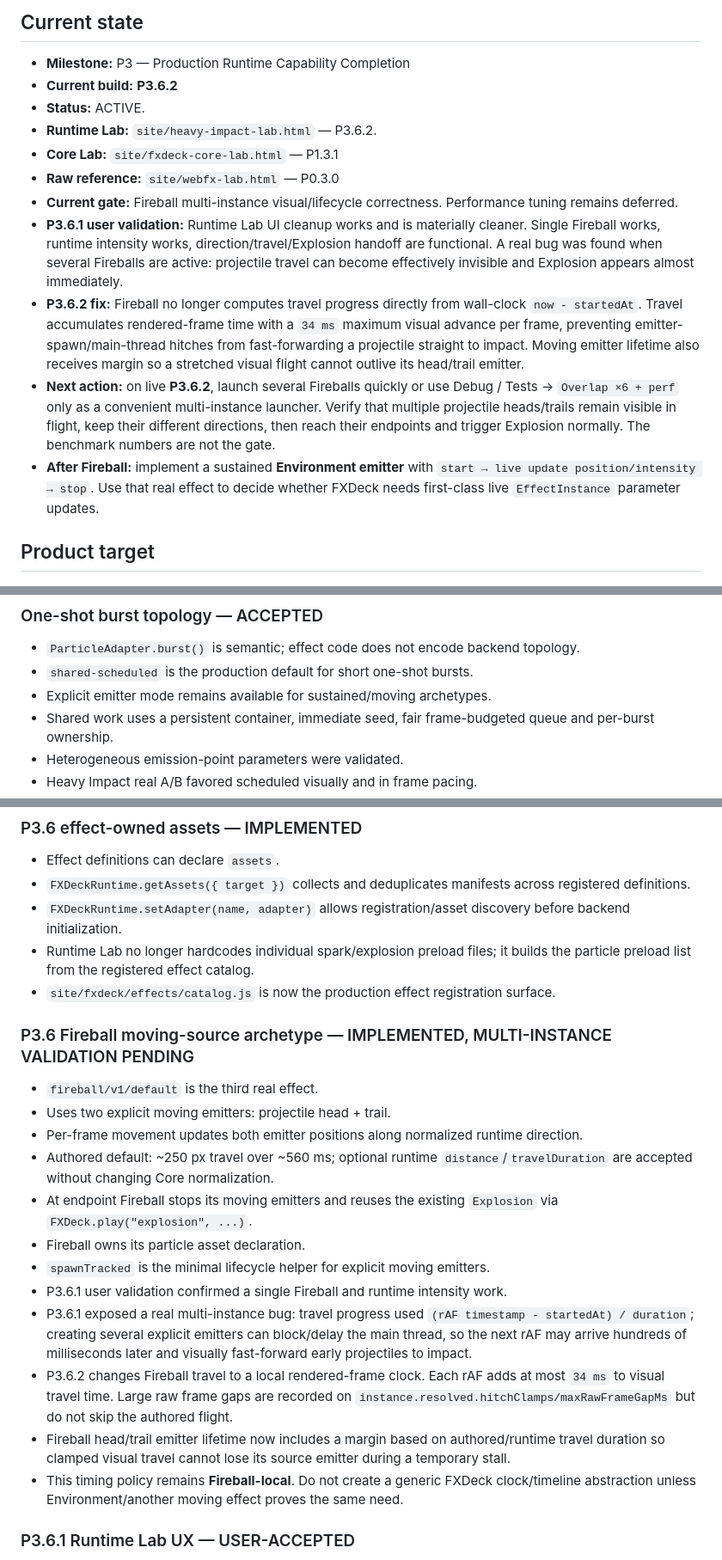
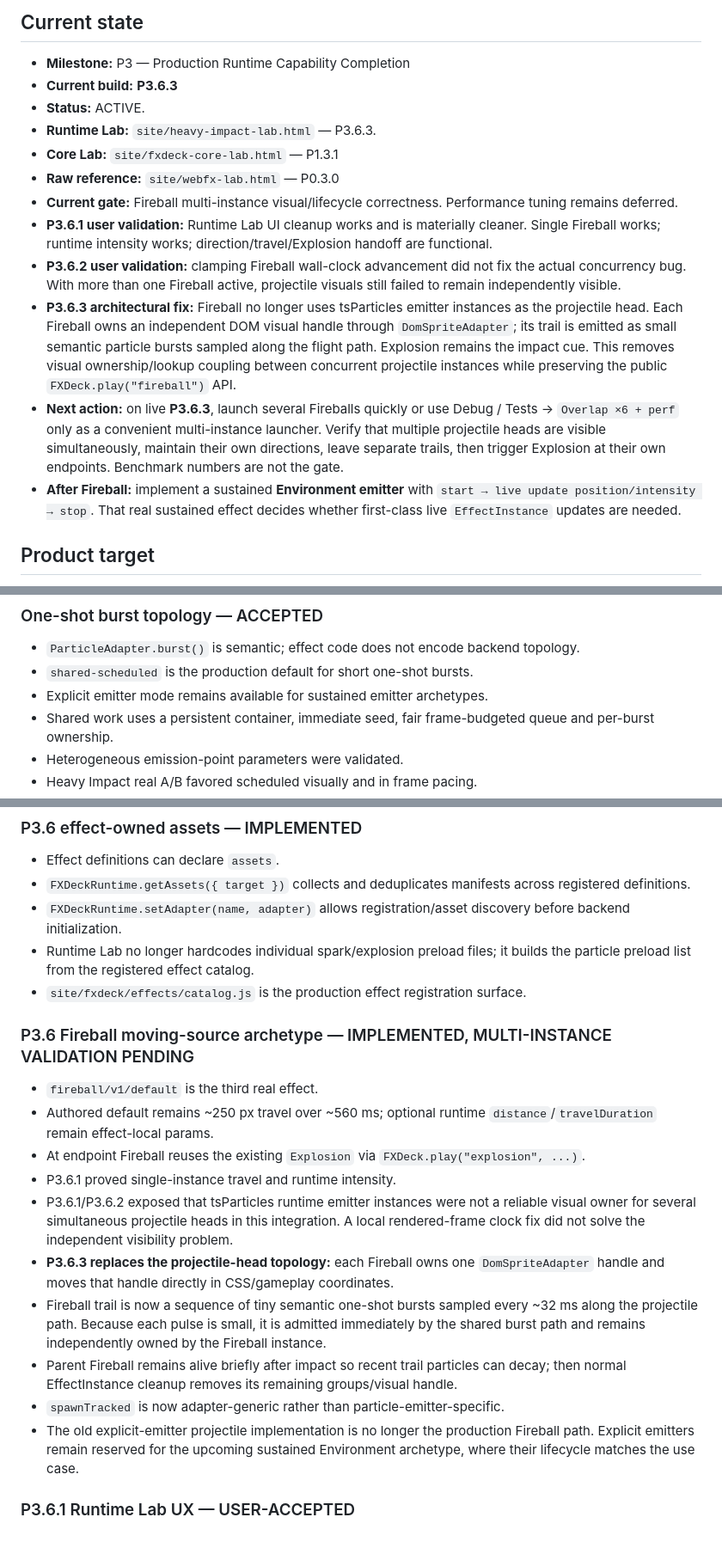
Before and after one commit to bartuom/motiondevelopment, a Markdown page: FXDECK_STATE.md, 3 parts joined by grey strips. Shown at 86% size. GitHub-like rendering.

Commit message:
P3.6.3 record Fireball concurrent visual ownership redesign

```diff
--- a/FXDECK_STATE.md
+++ b/FXDECK_STATE.md
@@ -12,16 +12,17 @@
 ## Current state
 
 - **Milestone:** P3 — Production Runtime Capability Completion
-- **Current build:** **P3.6.2**
+- **Current build:** **P3.6.3**
 - **Status:** ACTIVE.
-- **Runtime Lab:** `site/heavy-impact-lab.html` — P3.6.2.
+- **Runtime Lab:** `site/heavy-impact-lab.html` — P3.6.3.
 - **Core Lab:** `site/fxdeck-core-lab.html` — P1.3.1
 - **Raw reference:** `site/webfx-lab.html` — P0.3.0
 - **Current gate:** Fireball multi-instance visual/lifecycle correctness. Performance tuning remains deferred.
-- **P3.6.1 user validation:** Runtime Lab UI cleanup works and is materially cleaner. Single Fireball works, runtime intensity works, direction/travel/Explosion handoff are functional. A real bug was found when several Fireballs are active: projectile travel can become effectively invisible and Explosion appears almost immediately.
-- **P3.6.2 fix:** Fireball no longer computes travel progress directly from wall-clock `now - startedAt`. Travel accumulates rendered-frame time with a `34 ms` maximum visual advance per frame, preventing emitter-spawn/main-thread hitches from fast-forwarding a projectile straight to impact. Moving emitter lifetime also receives margin so a stretched visual flight cannot outlive its head/trail emitter.
-- **Next action:** on live **P3.6.2**, launch several Fireballs quickly or use Debug / Tests → `Overlap ×6 + perf` only as a convenient multi-instance launcher. Verify that multiple projectile heads/trails remain visible in flight, keep their different directions, then reach their endpoints and trigger Explosion normally. The benchmark numbers are not the gate.
-- **After Fireball:** implement a sustained **Environment emitter** with `start → live update position/intensity → stop`. Use that real effect to decide whether FXDeck needs first-class live `EffectInstance` parameter updates.
+- **P3.6.1 user validation:** Runtime Lab UI cleanup works and is materially cleaner. Single Fireball works; runtime intensity works; direction/travel/Explosion handoff are functional.
+- **P3.6.2 user validation:** clamping Fireball wall-clock advancement did not fix the actual concurrency bug. With more than one Fireball active, projectile visuals still failed to remain independently visible.
+- **P3.6.3 architectural fix:** Fireball no longer uses tsParticles emitter instances as the projectile head. Each Fireball owns an independent DOM visual handle through `DomSpriteAdapter`; its trail is emitted as small semantic particle bursts sampled along the flight path. Explosion remains the impact cue. This removes visual ownership/lookup coupling between concurrent projectile instances while preserving the public `FXDeck.play("fireball")` API.
+- **Next action:** on live **P3.6.3**, launch several Fireballs quickly or use Debug / Tests → `Overlap ×6 + perf` only as a convenient multi-instance launcher. Verify that multiple projectile heads are visible simultaneously, maintain their own directions, leave separate trails, then trigger Explosion at their own endpoints. Benchmark numbers are not the gate.
+- **After Fireball:** implement a sustained **Environment emitter** with `start → live update position/intensity → stop`. That real sustained effect decides whether first-class live `EffectInstance` updates are needed.
 
 ## Product target
 
@@ -70,7 +71,7 @@ FXDeck is **not** intended to become a custom particle simulator, node editor, m
 
 - `ParticleAdapter.burst()` is semantic; effect code does not encode backend topology.
 - `shared-scheduled` is the production default for short one-shot bursts.
-- Explicit emitter mode remains available for sustained/moving archetypes.
+- Explicit emitter mode remains available for sustained emitter archetypes.
 - Shared work uses a persistent container, immediate seed, fair frame-budgeted queue and per-burst ownership.
 - Heterogeneous emission-point parameters were validated.
 - Heavy Impact real A/B favored scheduled visually and in frame pacing.
@@ -96,22 +97,20 @@ FXDeck is **not** intended to become a custom particle simulator, node editor, m
 - `FXDeckRuntime.getAssets({ target })` collects and deduplicates manifests across registered definitions.
 - `FXDeckRuntime.setAdapter(name, adapter)` allows registration/asset discovery before backend initialization.
 - Runtime Lab no longer hardcodes individual spark/explosion preload files; it builds the particle preload list from the registered effect catalog.
-- `site/fxdeck/effects/catalog.js` is now the production effect registration surface.
+- `site/fxdeck/effects/catalog.js` is the production effect registration surface.
 
 ### P3.6 Fireball moving-source archetype — IMPLEMENTED, MULTI-INSTANCE VALIDATION PENDING
 
 - `fireball/v1/default` is the third real effect.
-- Uses two explicit moving emitters: projectile head + trail.
-- Per-frame movement updates both emitter positions along normalized runtime direction.
-- Authored default: ~250 px travel over ~560 ms; optional runtime `distance`/`travelDuration` are accepted without changing Core normalization.
-- At endpoint Fireball stops its moving emitters and reuses the existing `Explosion` via `FXDeck.play("explosion", ...)`.
-- Fireball owns its particle asset declaration.
-- `spawnTracked` is the minimal lifecycle helper for explicit moving emitters.
-- P3.6.1 user validation confirmed a single Fireball and runtime intensity work.
-- P3.6.1 exposed a real multi-instance bug: travel progress used `(rAF timestamp - startedAt) / duration`; creating several explicit emitters can block/delay the main thread, so the next rAF may arrive hundreds of milliseconds later and visually fast-forward early projectiles to impact.
-- P3.6.2 changes Fireball travel to a local rendered-frame clock. Each rAF adds at most `34 ms` to visual travel time. Large raw frame gaps are recorded on `instance.resolved.hitchClamps/maxRawFrameGapMs` but do not skip the authored flight.
-- Fireball head/trail emitter lifetime now includes a margin based on authored/runtime travel duration so clamped visual travel cannot lose its source emitter during a temporary stall.
-- This timing policy remains **Fireball-local**. Do not create a generic FXDeck clock/timeline abstraction unless Environment/another moving effect proves the same need.
+- Authored default remains ~250 px travel over ~560 ms; optional runtime `distance`/`travelDuration` remain effect-local params.
+- At endpoint Fireball reuses the existing `Explosion` via `FXDeck.play("explosion", ...)`.
+- P3.6.1 proved single-instance travel and runtime intensity.
+- P3.6.1/P3.6.2 exposed that tsParticles runtime emitter instances were not a reliable visual owner for several simultaneous projectile heads in this integration. A local rendered-frame clock fix did not solve the independent visibility problem.
+- **P3.6.3 replaces the projectile-head topology:** each Fireball owns one `DomSpriteAdapter` handle and moves that handle directly in CSS/gameplay coordinates.
+- Fireball trail is now a sequence of tiny semantic one-shot bursts sampled every ~32 ms along the projectile path. Because each pulse is small, it is admitted immediately by the shared burst path and remains independently owned by the Fireball instance.
+- Parent Fireball remains alive briefly after impact so recent trail particles can decay; then normal EffectInstance cleanup removes its remaining groups/visual handle.
+- `spawnTracked` is now adapter-generic rather than particle-emitter-specific.
+- The old explicit-emitter projectile implementation is no longer the production Fireball path. Explicit emitters remain reserved for the upcoming sustained Environment archetype, where their lifecycle matches the use case.
 
 ### P3.6.1 Runtime Lab UX — USER-ACCEPTED
 
```
Also changed, not shown: other parts of FXDECK_STATE.md (+10 -12 lines).
